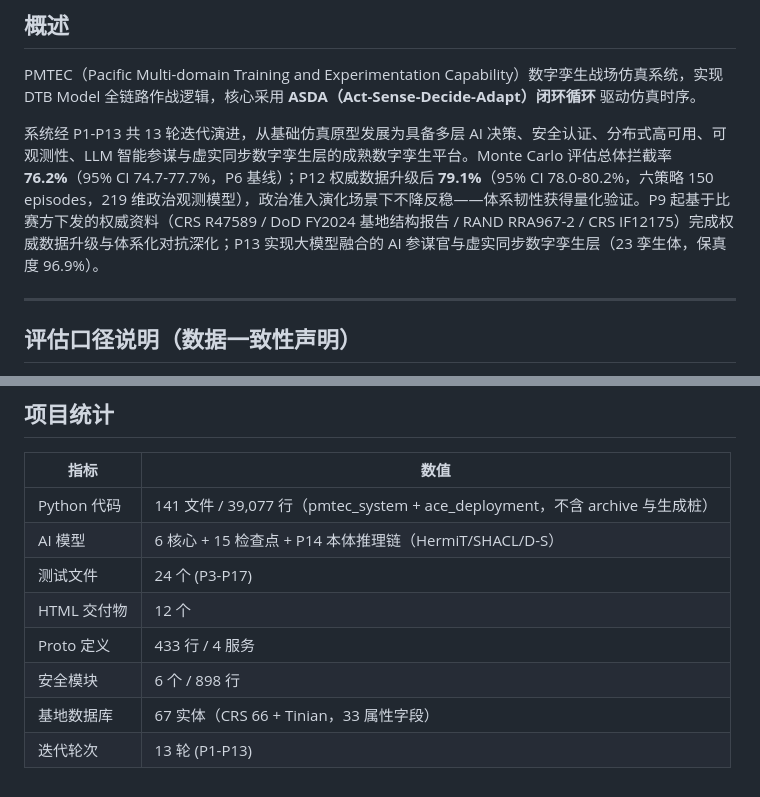
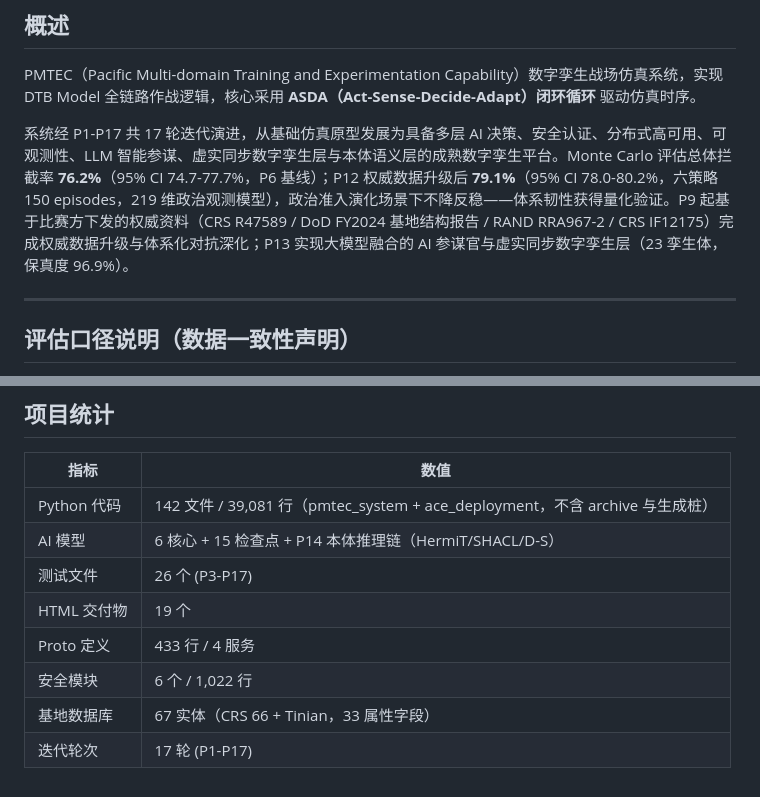
Before and after one commit to yigenfeng0707-netizen/pmtec-dtc2026, a Markdown page: pmtec_system/README.md, 2 parts joined by grey strips. Drawn GitHub-style.

```diff
--- a/pmtec_system/README.md
+++ b/pmtec_system/README.md
@@ -6,7 +6,7 @@
 
 PMTEC（Pacific Multi-domain Training and Experimentation Capability）数字孪生战场仿真系统，实现 DTB Model 全链路作战逻辑，核心采用 **ASDA（Act-Sense-Decide-Adapt）闭环循环** 驱动仿真时序。
 
-系统经 P1-P13 共 13 轮迭代演进，从基础仿真原型发展为具备多层 AI 决策、安全认证、分布式高可用、可观测性、LLM 智能参谋与虚实同步数字孪生层的成熟数字孪生平台。Monte Carlo 评估总体拦截率 **76.2%**（95% CI 74.7-77.7%，P6 基线）；P12 权威数据升级后 **79.1%**（95% CI 78.0-80.2%，六策略 150 episodes，219 维政治观测模型），政治准入演化场景下不降反稳——体系韧性获得量化验证。P9 起基于比赛方下发的权威资料（CRS R47589 / DoD FY2024 基地结构报告 / RAND RRA967-2 / CRS IF12175）完成权威数据升级与体系化对抗深化；P13 实现大模型融合的 AI 参谋官与虚实同步数字孪生层（23 孪生体，保真度 96.9%）。
+系统经 P1-P17 共 17 轮迭代演进，从基础仿真原型发展为具备多层 AI 决策、安全认证、分布式高可用、可观测性、LLM 智能参谋、虚实同步数字孪生层与本体语义层的成熟数字孪生平台。Monte Carlo 评估总体拦截率 **76.2%**（95% CI 74.7-77.7%，P6 基线）；P12 权威数据升级后 **79.1%**（95% CI 78.0-80.2%，六策略 150 episodes，219 维政治观测模型），政治准入演化场景下不降反稳——体系韧性获得量化验证。P9 起基于比赛方下发的权威资料（CRS R47589 / DoD FY2024 基地结构报告 / RAND RRA967-2 / CRS IF12175）完成权威数据升级与体系化对抗深化；P13 实现大模型融合的 AI 参谋官与虚实同步数字孪生层（23 孪生体，保真度 96.9%）。
 
 ---
 
@@ -465,11 +465,11 @@ GitHub Actions 6 阶段：Lint → Unit Tests → Proto Compile → Docker Build
 
 | 指标 | 数值 |
 |------|------|
-| Python 代码 | 141 文件 / 39,077 行（pmtec_system + ace_deployment，不含 archive 与生成桩） |
+| Python 代码 | 142 文件 / 39,081 行（pmtec_system + ace_deployment，不含 archive 与生成桩） |
 | AI 模型 | 6 核心 + 15 检查点 + P14 本体推理链（HermiT/SHACL/D-S） |
-| 测试文件 | 24 个 (P3-P17) |
-| HTML 交付物 | 12 个 |
+| 测试文件 | 26 个 (P3-P17) |
+| HTML 交付物 | 19 个 |
 | Proto 定义 | 433 行 / 4 服务 |
-| 安全模块 | 6 个 / 898 行 |
+| 安全模块 | 6 个 / 1,022 行 |
 | 基地数据库 | 67 实体（CRS 66 + Tinian，33 属性字段） |
-| 迭代轮次 | 13 轮 (P1-P13) |
+| 迭代轮次 | 17 轮 (P1-P17) |
```
Also changed, not shown: 答辩演练脚本-DTC2026.md (+5 -5 lines).
